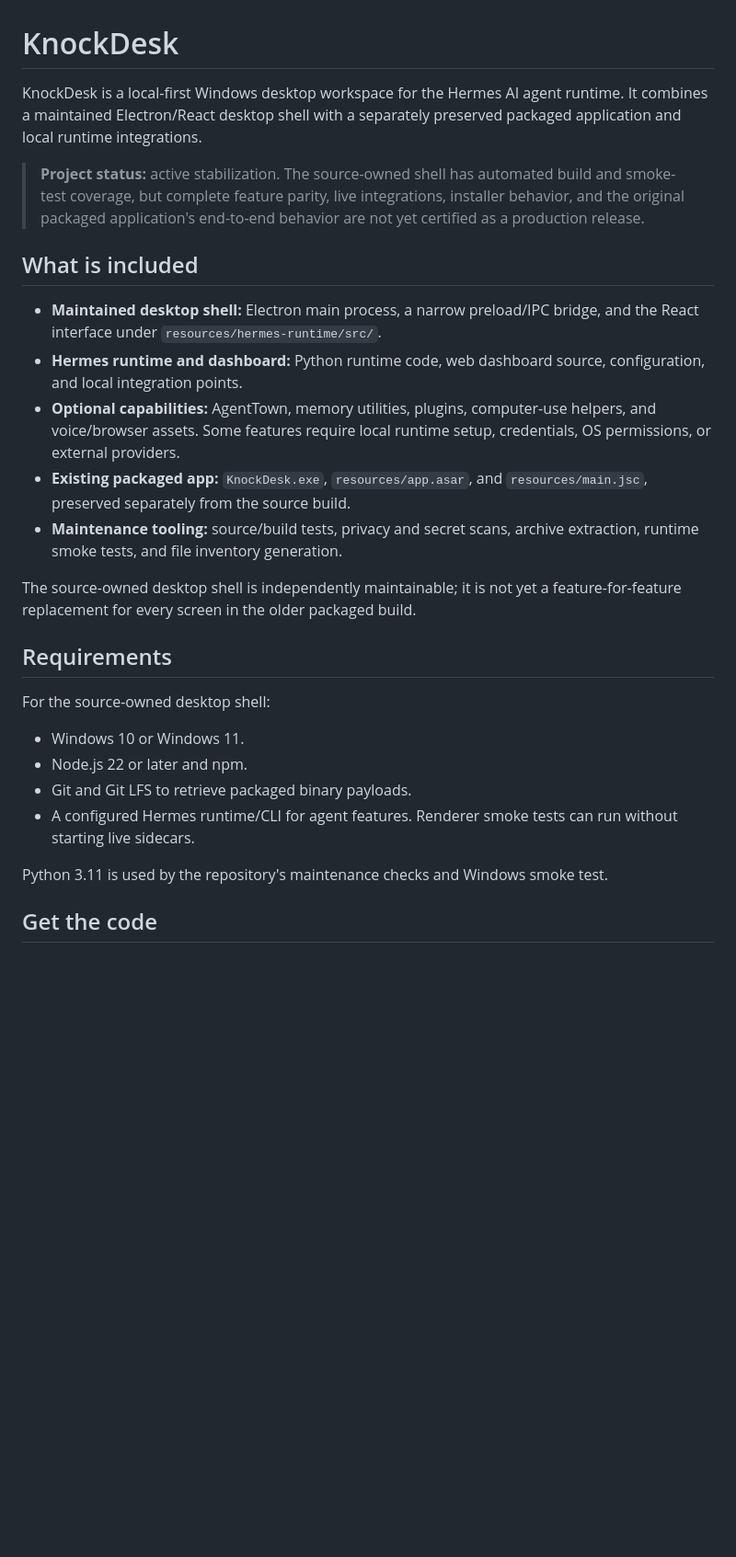
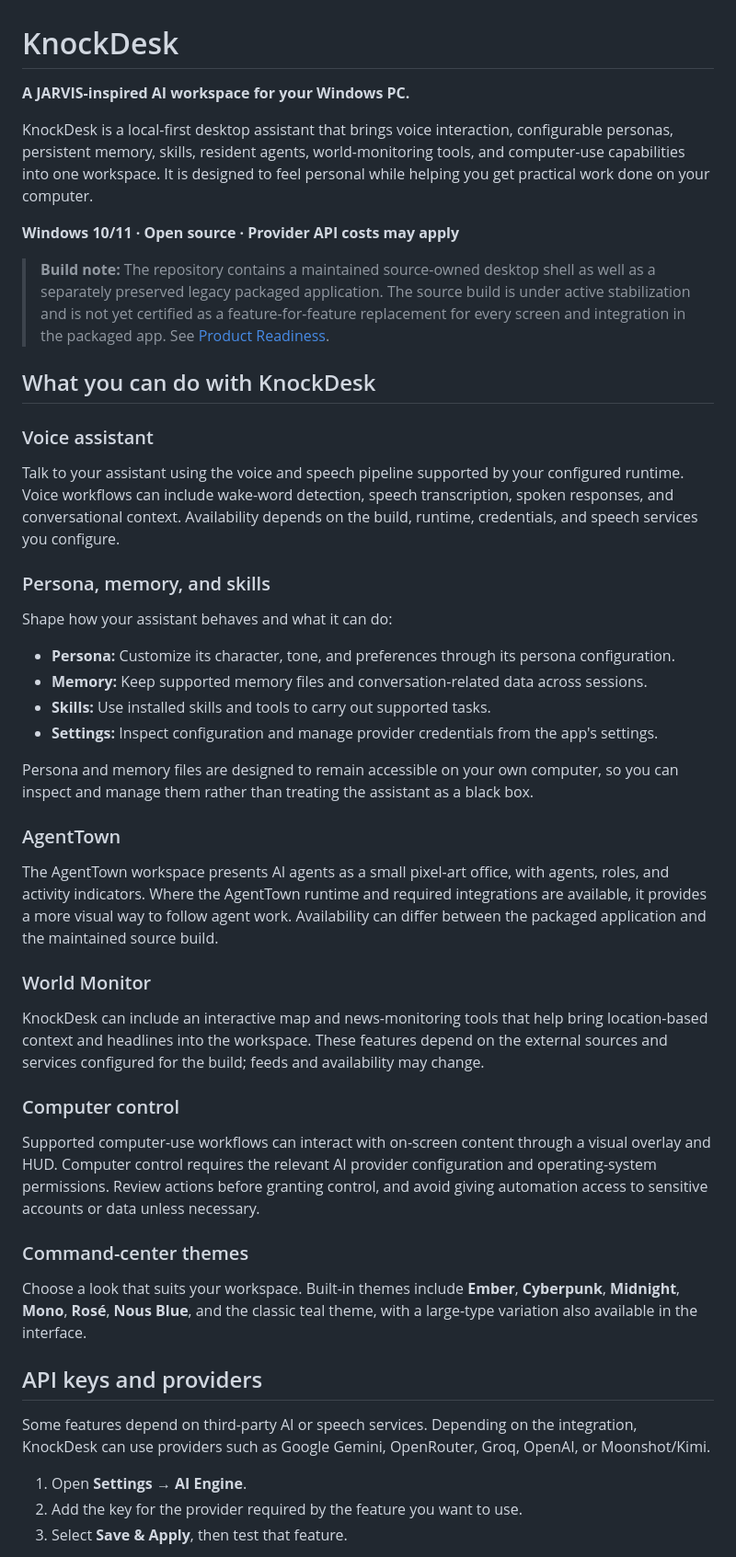
Before and after one commit to OpKnock/KnockDesk, a Markdown page: README.md, the part around one of its changes. Shown at 92% size. GitHub-like rendering; blank space fills up the shorter version.

Commit message:
docs: rewrite README around KnockDesk features and setup

```diff
--- a/README.md
+++ b/README.md
@@ -1,28 +1,51 @@
 # KnockDesk
 
-KnockDesk is a local-first Windows desktop workspace for the Hermes AI agent runtime. It combines a maintained Electron/React desktop shell with a separately preserved packaged application and local runtime integrations.
+**A JARVIS-inspired AI workspace for your Windows PC.**
 
-> **Project status:** active stabilization. The source-owned shell has automated build and smoke-test coverage, but complete feature parity, live integrations, installer behavior, and the original packaged application's end-to-end behavior are not yet certified as a production release.
+KnockDesk is a local-first desktop assistant that brings voice interaction, configurable personas, persistent memory, skills, resident agents, world-monitoring tools, and computer-use capabilities into one workspace. It is designed to feel personal while helping you get practical work done on your computer.
 
-## What is included
+**Windows 10/11 · Open source · Provider API costs may apply**
 
-- **Maintained desktop shell:** Electron main process, a narrow preload/IPC bridge, and the React interface under `resources/hermes-runtime/src/`.
-- **Hermes runtime and dashboard:** Python runtime code, web dashboard source, configuration, and local integration points.
-- **Optional capabilities:** AgentTown, memory utilities, plugins, computer-use helpers, and voice/browser assets. Some features require local runtime setup, credentials, OS permissions, or external providers.
-- **Existing packaged app:** `KnockDesk.exe`, `resources/app.asar`, and `resources/main.jsc`, preserved separately from the source build.
-- **Maintenance tooling:** source/build tests, privacy and secret scans, archive extraction, runtime smoke tests, and file inventory generation.
+> **Build note:** The repository contains a maintained source-owned desktop shell as well as a separately preserved legacy packaged application. The source build is under active stabilization and is not yet certified as a feature-for-feature replacement for every screen and integration in the packaged app. See [Product Readiness](docs/PRODUCT_READINESS_AUDIT.md).
 
-The source-owned desktop shell is independently maintainable; it is not yet a feature-for-feature replacement for every screen in the older packaged build.
+## What you can do with KnockDesk
 
-## Requirements
+### Voice assistant
 
-For the source-owned desktop shell:
+Talk to your assistant using the voice and speech pipeline supported by your configured runtime. Voice workflows can include wake-word detection, speech transcription, spoken responses, and conversational context. Availability depends on the build, runtime, credentials, and speech services you configure.
 
-- Windows 10 or Windows 11.
-- Node.js 22 or later and npm.
-- Git and Git LFS to retrieve packaged binary payloads.
-- A configured Hermes runtime/CLI for agent features. Renderer smoke tests can run without starting live sidecars.
+### Persona, memory, and skills
 
-Python 3.11 is used by the repository's maintenance checks and Windows smoke test.
+Shape how your assistant behaves and what it can do:
 
-## Get the code
+- **Persona:** Customize its character, tone, and preferences through its persona configuration.
+- **Memory:** Keep supported memory files and conversation-related data across sessions.
+- **Skills:** Use installed skills and tools to carry out supported tasks.
+- **Settings:** Inspect configuration and manage provider credentials from the app's settings.
+
+Persona and memory files are designed to remain accessible on your own computer, so you can inspect and manage them rather than treating the assistant as a black box.
+
+### AgentTown
+
+The AgentTown workspace presents AI agents as a small pixel-art office, with agents, roles, and activity indicators. Where the AgentTown runtime and required integrations are available, it provides a more visual way to follow agent work. Availability can differ between the packaged application and the maintained source build.
+
+### World Monitor
+
+KnockDesk can include an interactive map and news-monitoring tools that help bring location-based context and headlines into the workspace. These features depend on the external sources and services configured for the build; feeds and availability may change.
+
+### Computer control
+
+Supported computer-use workflows can interact with on-screen content through a visual overlay and HUD. Computer control requires the relevant AI provider configuration and operating-system permissions. Review actions before granting control, and avoid giving automation access to sensitive accounts or data unless necessary.
+
+### Command-center themes
+
+Choose a look that suits your workspace. Built-in themes include **Ember**, **Cyberpunk**, **Midnight**, **Mono**, **Rosé**, **Nous Blue**, and the classic teal theme, with a large-type variation also available in the interface.
+
+## API keys and providers
+
+Some features depend on third-party AI or speech services. Depending on the integration, KnockDesk can use providers such as Google Gemini, OpenRouter, Groq, OpenAI, or Moonshot/Kimi.
+
+1. Open **Settings → AI Engine**.
+2. Add the key for the provider required by the feature you want to use.
+3. Select **Save & Apply**, then test that feature.
+
```
Also changed, not shown: other parts of README.md (+56 -67 lines).
